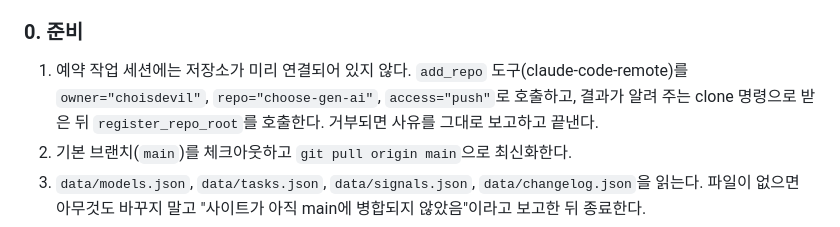
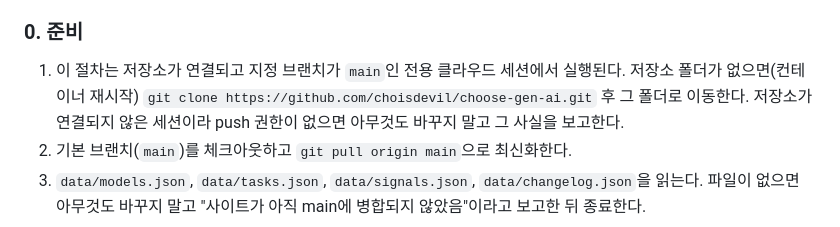
Before and after one commit to choisdevil/choose-gen-ai, a Markdown page: ROUTINE.md, the part around the change. GitHub-like rendering.

```diff
--- a/ROUTINE.md
+++ b/ROUTINE.md
@@ -16,7 +16,7 @@ API는 쓰지 않는다. 웹 검색·웹 페이지 확인으로 **오늘 확인
 
 ### 0. 준비
 
-1. 예약 작업 세션에는 저장소가 미리 연결되어 있지 않다. `add_repo` 도구(claude-code-remote)를 `owner="choisdevil"`, `repo="choose-gen-ai"`, `access="push"`로 호출하고, 결과가 알려 주는 clone 명령으로 받은 뒤 `register_repo_root`를 호출한다. 거부되면 사유를 그대로 보고하고 끝낸다.
+1. 이 절차는 저장소가 연결되고 지정 브랜치가 `main`인 전용 클라우드 세션에서 실행된다. 저장소 폴더가 없으면(컨테이너 재시작) `git clone https://github.com/choisdevil/choose-gen-ai.git` 후 그 폴더로 이동한다. 저장소가 연결되지 않은 세션이라 push 권한이 없으면 아무것도 바꾸지 말고 그 사실을 보고한다.
 2. 기본 브랜치(`main`)를 체크아웃하고 `git pull origin main`으로 최신화한다.
 3. `data/models.json`, `data/tasks.json`, `data/signals.json`, `data/changelog.json`을 읽는다. 파일이 없으면 아무것도 바꾸지 말고 "사이트가 아직 main에 병합되지 않았음"이라고 보고한 뒤 종료한다.
 4. 오늘 날짜(KST, `YYYY-MM-DD`)를 `TODAY`로 둔다.
```
Also changed, not shown: README.md (+3 -4 lines), SUMMARY.md (+3 -3 lines).
